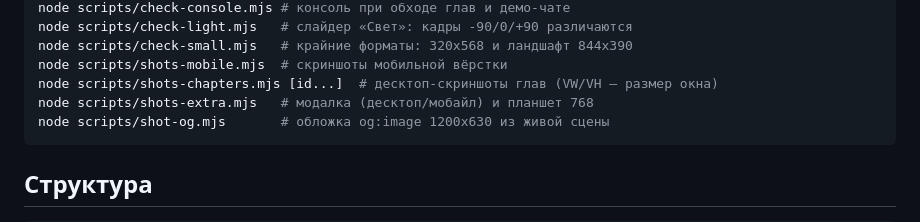
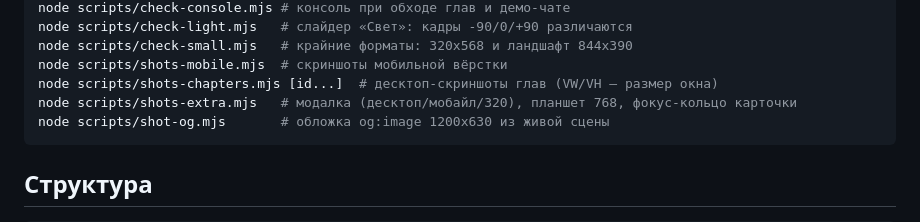
Before and after one commit to matveitatus-create/chatbots-ngasu, a Markdown page: README.md, the part around the change. Drawn GitHub-style.

Commit message:
docs: shots-extra теперь покрывает модалку 320 и фокус-кольцо

````diff
--- a/README.md
+++ b/README.md
@@ -79,7 +79,7 @@ node scripts/check-light.mjs   # слайдер «Свет»: кадры -90/0/+
 node scripts/check-small.mjs   # крайние форматы: 320x568 и ландшафт 844x390
 node scripts/shots-mobile.mjs  # скриншоты мобильной вёрстки
 node scripts/shots-chapters.mjs [id...]  # десктоп-скриншоты глав (VW/VH — размер окна)
-node scripts/shots-extra.mjs   # модалка (десктоп/мобайл) и планшет 768
+node scripts/shots-extra.mjs   # модалка (десктоп/мобайл/320), планшет 768, фокус-кольцо карточки
 node scripts/shot-og.mjs       # обложка og:image 1200x630 из живой сцены
 ```
 
````
Also changed, not shown: AGENTS.md (+2 -2 lines).
